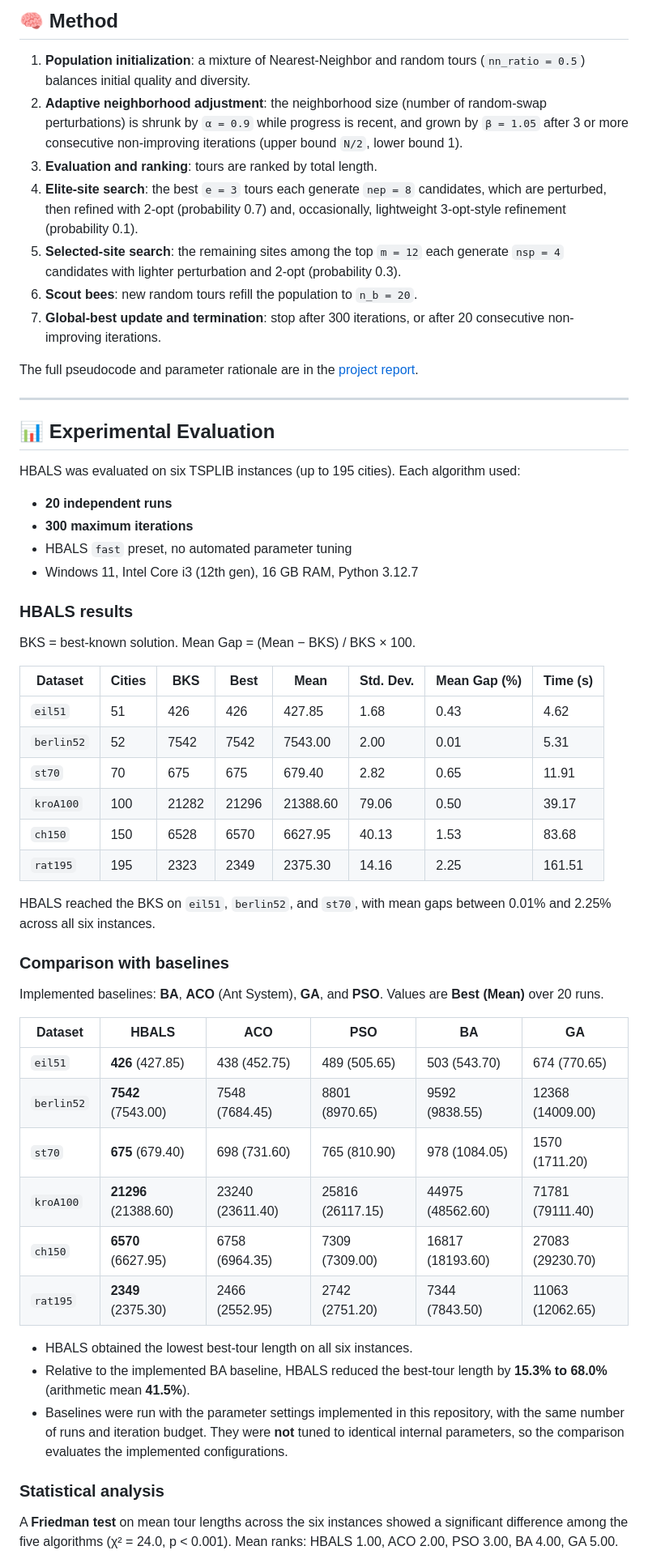
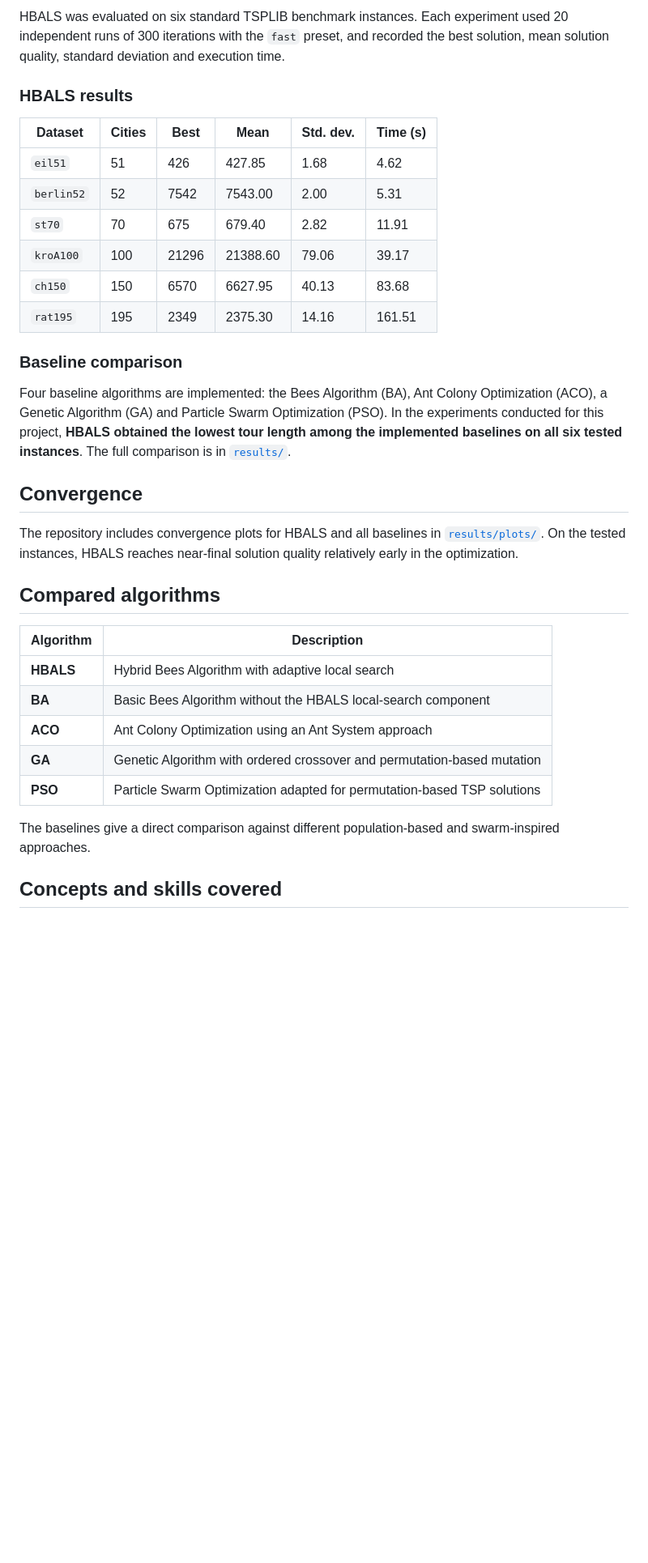
Before and after one commit to ErfanKhadiv/HBALS-TSP, a Markdown page: README.md, the part around one of its changes. Shown at 81% size. Rendered like a GitHub page; blank space fills up the shorter version.

```diff
--- a/README.md
+++ b/README.md
@@ -24,60 +51,36 @@ The standard Bees Algorithm can converge slowly or stall in local optima. HBALS
 
-## 🧠 Method
-
-1. **Population initialization**: a mixture of Nearest-Neighbor and random tours (`nn_ratio = 0.5`) balances initial quality and diversity.
-2. **Adaptive neighborhood adjustment**: the neighborhood size (number of random-swap perturbations) is shrunk by `α = 0.9` while progress is recent, and grown by `β = 1.05` after 3 or more consecutive non-improving iterations (upper bound `N/2`, lower bound 1).
-3. **Evaluation and ranking**: tours are ranked by total length.
-4. **Elite-site search**: the best `e = 3` tours each generate `nep = 8` candidates, which are perturbed, then refined with 2-opt (probability 0.7) and, occasionally, lightweight 3-opt-style refinement (probability 0.1).
-5. **Selected-site search**: the remaining sites among the top `m = 12` each generate `nsp = 4` candidates with lighter perturbation and 2-opt (probability 0.3).
-6. **Scout bees**: new random tours refill the population to `n_b = 20`.
-7. **Global-best update and termination**: stop after 300 iterations, or after 20 consecutive non-improving iterations.
-
-The full pseudocode and parameter rationale are in the [project report](docs/).
-
----
-
-## 📊 Experimental Evaluation
-
-HBALS was evaluated on six TSPLIB instances (up to 195 cities). Each algorithm used:
-
-- **20 independent runs**
-- **300 maximum iterations**
-- HBALS `fast` preset, no automated parameter tuning
-- Windows 11, Intel Core i3 (12th gen), 16 GB RAM, Python 3.12.7
+HBALS was evaluated on six standard TSPLIB benchmark instances. Each experiment used 20 independent runs of 300 iterations with the `fast` preset, and recorded the best solution, mean solution quality, standard deviation and execution time.
 
 ### HBALS results
 
-BKS = best-known solution. Mean Gap = (Mean − BKS) / BKS × 100.
+| Dataset | Cities | Best | Mean | Std. dev. | Time (s) |
+| --- | --- | --- | --- | --- | --- |
+| `eil51` | 51 | 426 | 427.85 | 1.68 | 4.62 |
+| `berlin52` | 52 | 7542 | 7543.00 | 2.00 | 5.31 |
+| `st70` | 70 | 675 | 679.40 | 2.82 | 11.91 |
+| `kroA100` | 100 | 21296 | 21388.60 | 79.06 | 39.17 |
+| `ch150` | 150 | 6570 | 6627.95 | 40.13 | 83.68 |
+| `rat195` | 195 | 2349 | 2375.30 | 14.16 | 161.51 |
 
-| Dataset    | Cities | BKS   | Best  | Mean     | Std. Dev. | Mean Gap (%) | Time (s) |
-| ---------- | ------ | ----- | ----- | -------- | --------- | ------------ | -------- |
-| `eil51`    | 51     | 426   | 426   | 427.85   | 1.68      | 0.43         | 4.62     |
-| `berlin52` | 52     | 7542  | 7542  | 7543.00  | 2.00      | 0.01         | 5.31     |
-| `st70`     | 70     | 675   | 675   | 679.40   | 2.82      | 0.65         | 11.91    |
-| `kroA100`  | 100    | 21282 | 21296 | 21388.60 | 79.06     | 0.50         | 39.17    |
-| `ch150`    | 150    | 6528  | 6570  | 6627.95  | 40.13     | 1.53         | 83.68    |
-| `rat195`   | 195    | 2323  | 2349  | 2375.30  | 14.16     | 2.25         | 161.51   |
+### Baseline comparison
 
-HBALS reached the BKS on `eil51`, `berlin52`, and `st70`, with mean gaps between 0.01% and 2.25% across all six instances.
+Four baseline algorithms are implemented: the Bees Algorithm (BA), Ant Colony Optimization (ACO), a Genetic Algorithm (GA) and Particle Swarm Optimization (PSO). In the experiments conducted for this project, **HBALS obtained the lowest tour length among the implemented baselines on all six tested instances**. The full comparison is in [`results/`](results).
 
-### Comparison with baselines
+## Convergence
 
-Implemented baselines: **BA**, **ACO** (Ant System), **GA**, and **PSO**. Values are **Best (Mean)** over 20 runs.
+The repository includes convergence plots for HBALS and all baselines in [`results/plots/`](results/plots). On the tested instances, HBALS reaches near-final solution quality relatively early in the optimization.
 
-| Dataset    | HBALS               | ACO                 | PSO                 | BA                  | GA                    |
-| ---------- | ------------------- | ------------------- | ------------------- | ------------------- | --------------------- |
-| `eil51`    | **426** (427.85)    | 438 (452.75)        | 489 (505.65)        | 503 (543.70)        | 674 (770.65)          |
-| `berlin52` | **7542** (7543.00)  | 7548 (7684.45)      | 8801 (8970.65)      | 9592 (9838.55)      | 12368 (14009.00)      |
-| `st70`     | **675** (679.40)    | 698 (731.60)        | 765 (810.90)        | 978 (1084.05)       | 1570 (1711.20)        |
-| `kroA100`  | **21296** (21388.60)| 23240 (23611.40)    | 25816 (26117.15)    | 44975 (48562.60)    | 71781 (79111.40)      |
-| `ch150`    | **6570** (6627.95)  | 6758 (6964.35)      | 7309 (7309.00)      | 16817 (18193.60)    | 27083 (29230.70)      |
-| `rat195`   | **2349** (2375.30)  | 2466 (2552.95)      | 2742 (2751.20)      | 7344 (7843.50)      | 11063 (12062.65)      |
+## Compared algorithms
 
-- HBALS obtained the lowest best-tour length on all six instances.
-- Relative to the implemented BA baseline, HBALS reduced the best-tour length by **15.3% to 68.0%** (arithmetic mean **41.5%**).
-- Baselines were run with the parameter settings implemented in this repository, with the same number of runs and iteration budget. They were **not** tuned to identical internal parameters, so the comparison evaluates the implemented configurations.
+| Algorithm | Description |
+| --- | --- |
+| **HBALS** | Hybrid Bees Algorithm with adaptive local search |
+| **BA** | Basic Bees Algorithm without the HBALS local-search component |
+| **ACO** | Ant Colony Optimization using an Ant System approach |
+| **GA** | Genetic Algorithm with ordered crossover and permutation-based mutation |
+| **PSO** | Particle Swarm Optimization adapted for permutation-based TSP solutions |
 
-### Statistical analysis
+The baselines give a direct comparison against different population-based and swarm-inspired approaches.
 
-A **Friedman test** on mean tour lengths across the six instances showed a significant difference among the five algorithms (χ² = 24.0, p < 0.001). Mean ranks: HBALS 1.00, ACO 2.00, PSO 3.00, BA 4.00, GA 5.00.
+## Concepts and skills covered
 
```
Also changed, not shown: other parts of README.md (+108 -153 lines).
